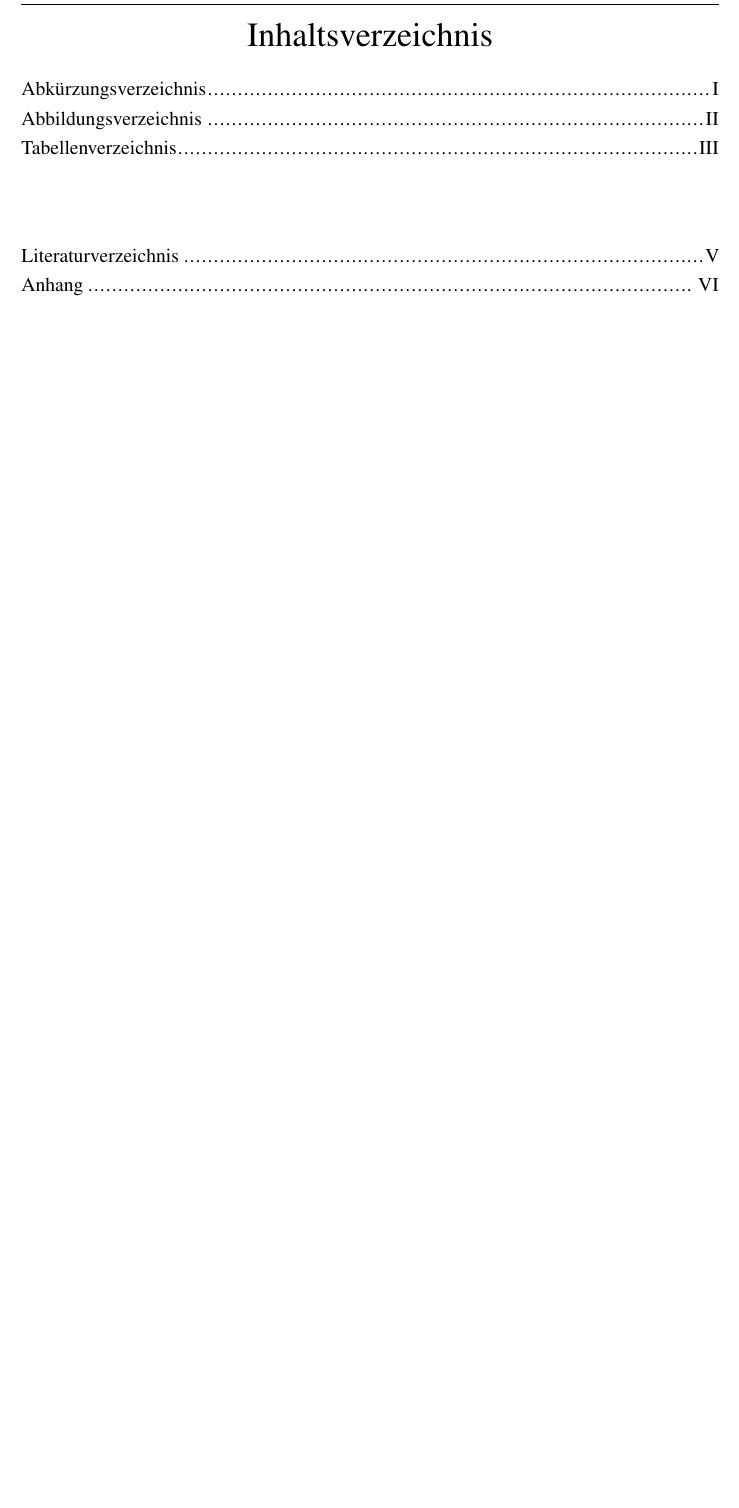
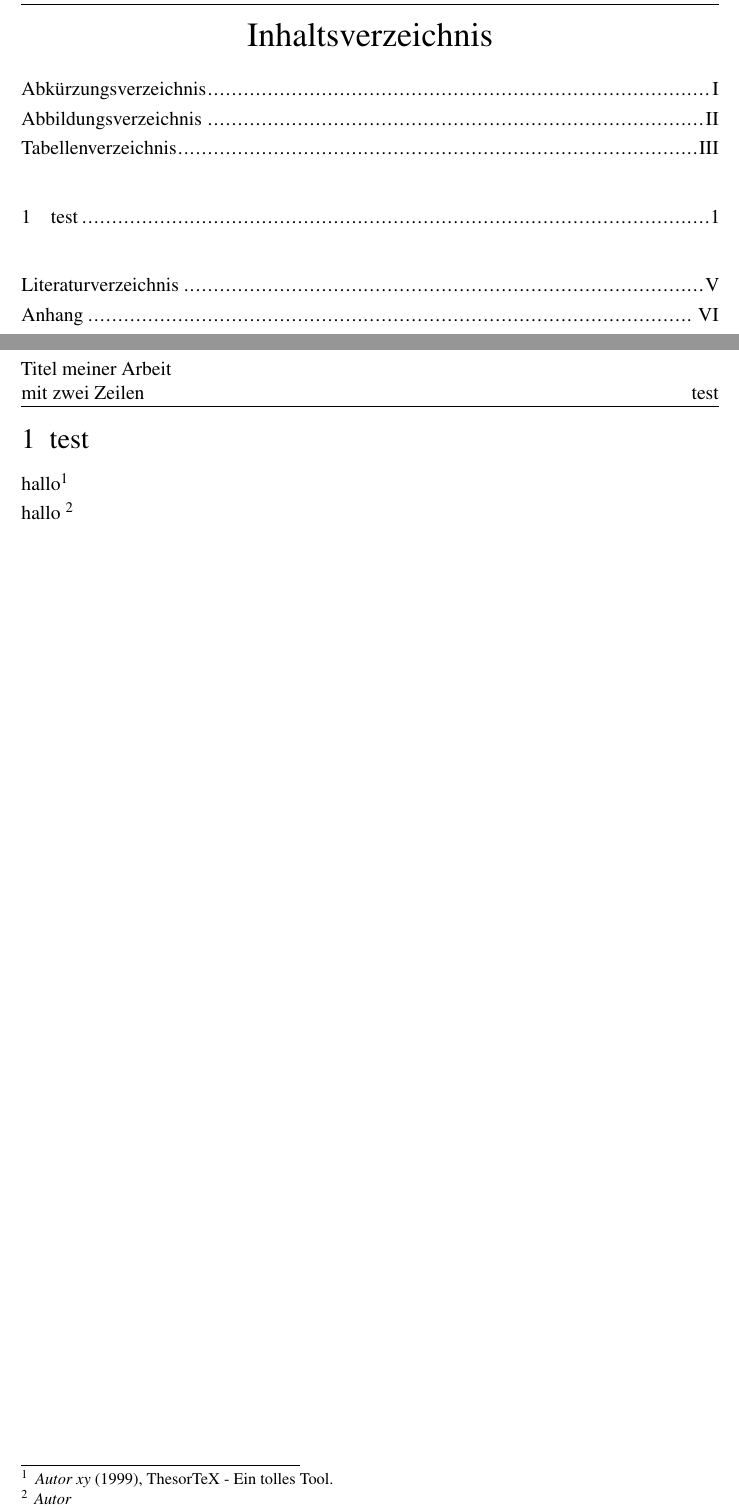
Before and after one commit to TimoSto/ThesorTeX, a LaTeX problem sheet (services/app/internal/project_template/template/example.tex, which reads services/app/internal/project_template/template/bib_entries.csv, services/app/internal/project_template/template/styPackages/literatur.sty): part of page 4 of 6 before the commit and two parts of pages 4 and 5 of 7 after it, the two joined at a grey line, cut so that both start at the same text, the shorter picture padded with empty space. Compiled offline with pdfLaTeX.

Commit message:
Template: Changes on bibliography handling

```diff
--- a/services/app/internal/project_template/template/bib_entries.csv
+++ b/services/app/internal/project_template/template/bib_entries.csv
@@ -1,3 +1,4 @@
 key;type;a;b;c;d;e;f;g;h;i;j;k;l;m;n;o;p;q;r;s;t;u;v;w;x;y;z;
-test_entry;aufsatz;Autor xy;1999;ThesorTeX - Ein tolles Tool;Random Zeitschrift;99/03;20-22;https://wikipedia.org/;;;;;;;;;;;;;;;;;;;;
+testEntry;aufsatz;Autor xy;1999;ThesorTeX - Ein tolles Tool;Random Zeitschrift;99/03;20-22;https://wikipedia.org/;;;;;;;;;;;;;;;;;;;;
+testEntry2;aufsatz;Autor xyz;2022;ThesorTeX - Ein tolles Tool zum Arbeiten;Random Zeitschrift;99/03;20-22;https://wikipedia.org/;;;;;;;;;;;;;;;;;;;;
 empty;empty;a;b;c;d;e;f;g;h;i;j;k;l;m;n;o;p;q;r;s;t;u;v;w;x;y;z;
--- a/services/app/internal/project_template/template/example.tex
+++ b/services/app/internal/project_template/template/example.tex
@@ -149,7 +149,9 @@
 \mainmatter%Stil des Headers/Footers ändern
 \pagenumbering{arabic}
 
-
+\part{test}
+hallo\citebib{testEntry}{}{}\\
+hallo \footnote{\textit{Autor}}
 
 \clearpage
 \frontmatter%Stil des Headers/Footers ändern
--- a/services/app/internal/project_template/template/styPackages/literatur.sty
+++ b/services/app/internal/project_template/template/styPackages/literatur.sty
@@ -4,11 +4,41 @@
 
 %Literatur-DB aus CSV laden
 \usepackage{xstring}
+\usepackage{xcolor}
+
 \DTLloaddb{literatur}{bib_entries.csv}
+
+\newcommand\argI{\a}
+\newcommand\argII{\b}
+\newcommand\argIII{\c}
+\newcommand\argIV{\d}
+\newcommand\argV{\e}
+\newcommand\argVI{\f}
+\newcommand\argVII{\g}
+\newcommand\argVIII{\h}
+\newcommand\argIX{\i}
+\newcommand\argX{\j}
 
 \newcommand{\printBibEntry}[1]{
 	\IfStrEqCase{#1}{%
 		{aufsatz}{\printaufsatz }%
+		{Buch}{\printBuch}%
+		{citaviAufsatz}{\printcitaviAufsatz}%
+		{citaviAufsatzDoi}{\printcitaviAufsatzDoi}%
+		{citaviBook}{\printcitaviBook}%
+		{citaviBookDoi}{\printcitaviBookDoi}%
+		{citaviInbook}{\printcitaviInbook}%
+		{citaviInbookDoi}{\printcitaviInbookDoi}%
+		{citaviInCollection}{\printcitaviInCollection}%
+		{citaviInCollectionDoi}{\printcitaviInCollectionDoi}%
+		{citaviInProceedings}{\printcitaviInProceedings}%
+		{citaviInProceedingsDoi}{\printcitaviInProceedingsDoi}%
+		{citaviProceedings}{\printcitaviProceedings}%
+		{citaviProceedingsDoi}{\printcitaviProceedingsDoi}%
+		{citaviThesis}{\printcitaviThesis}%
+		{Norm}{\printNorm}%
+		{onlineAufsatz}{\printonlineAufsatz}%
+		{website}{\printwebsite}%
 		{empty}{}%
 	}[{\color{red}Oppsss, unknown case '\type '.}\color{black}]%
 }
@@ -25,16 +55,16 @@
 	\DTLforeach*{literatur}
 	{\key=key,\type=type,\a=a,\b=b,\c=c,\d=d,\e=e,\f=f,\g=g,\h=h,\i=i,\j=j}
 	{
-		\def\argI{\a}
-		\def\argII{\b}
-		\def\argIII{\c}
-		\def\argIV{\d}
-		\def\argV{\e}
-		\def\argVI{\f}
-		\def\argVII{\g}
-		\def\argVIII{\h}
-		\def\argIX{\i}
-		\def\argX{\j}
+		\renewcommand\argI{\a}
+		\renewcommand\argII{\b}
+		\renewcommand\argIII{\c}
+		\renewcommand\argIV{\d}
+		\renewcommand\argV{\e}
+		\renewcommand\argVI{\f}
+		\renewcommand\argVII{\g}
+		\renewcommand\argVIII{\h}
+		\renewcommand\argIX{\i}
+		\renewcommand\argX{\j}
 
 		\printBibEntry{\type}
 
@@ -207,9 +237,123 @@
 
 }
 
-\usepackage{xcolor}
+%Cites
+
+\newcommand{\citeInFootnote}{true}
+\newcommand{\useInlineCites}{
+	\renewcommand{\citeInFootnote}{false}
+}
+
+% #1: key to cite
+% #2: prefix (e.g. vgl. )
+% #3: suffix (e.g. S.201)
+\newcommand{\citebib}[3] {%
+	\DTLforeach*{literatur}%
+	{\key=key,\type=type,\a=a,\b=b,\c=c,\d=d,\e=e,\f=f,\g=g,\h=h,\i=i,\j=j}%
+	{%
+		\IfStrEqCase{#1}{%
+			{\key}{%
+				\renewcommand\argI{\a}%
+				\renewcommand\argII{\b}%
+				\renewcommand\argIII{\c}%
+				\renewcommand\argIV{\d}%
+				\renewcommand\argV{\e}%
+				\renewcommand\argVI{\f}%
+				\renewcommand\argVII{\g}%
+				\renewcommand\argVIII{\h}%
+				\renewcommand\argIX{\i}%
+				\renewcommand\argX{\j}%
+				%
+				\newcommand{\citeContent}{\getCite{\type}}%
+				%
+				\IfStrEqCase{\citeInFootnote}{%
+					{true}{\footnote{#2\citeContent #3.}}%
+					{false}{ (#2\citeContent #3)}%
+				}%
+			}%
+		}[]% CHANGE IS HERE
+	}%
+}
+
+\newcommand{\getCite}[1] {%
+	\IfStrEqCase{\type}{%
+	%Area to add citeifs_inline via gui
+			{aufsatz}{\citeaufsatz}%
+			{Buch}{\citeBuch}%
+			{citaviAufsatz}{\citecitaviAufsatz}%
+			{citaviAufsatzDoi}{\citecitaviAufsatzDoi}%
+			{citaviBook}{\citecitaviBook}%
+			{citaviBookDoi}{\citecitaviBookDoi}%
+			{citaviInbook}{\citecitaviInbook}%
+			{citaviInbookDoi}{\citecitaviInbookDoi}%
+			{citaviInCollection}{\citecitaviInCollection}%
+			{citaviInCollectionDoi}{\citecitaviInCollectionDoi}%
+			{citaviInProceedings}{\citecitaviInProceedings}%
+			{citaviInProceedingsDoi}{\citecitaviInProceedingsDoi}%
+			{citaviProceedings}{\citecitaviProceedings}%
+			{citaviProceedingsDoi}{\citecitaviProceedingsDoi}%
+			{citaviThesis}{\citecitaviThesis}%
+			{Norm}{\citeNorm}%
+			{onlineAufsatz}{\citeonlineAufsatz}%
+			{website}{\citewebsite}%
+	%end area
+	}[ ({\color{red}Typ "\type " nicht gefunden. Ändern oder in literatur.sty hinzufügen (siehe README)})]%
+}
 
 
-%end area
+\newcommand{\citeaufsatz}[0]{%
+	\textit{\argI} (\argII), \argIII%
+}
+\newcommand{\citeBuch}[0]{%
+	\textit{\argI} (\argII), \argIII%
+}
+\newcommand{\citecitaviAufsatz}[0]{%
+	\textit{\argI} (\argII), \argIII%
+}
+\newcommand{\citecitaviAufsatzDoi}[0]{%
+	\textit{\argI} (\argII), \argIII%
+}
+\newcommand{\citecitaviBook}[0]{%
+	\textit{\argI} (\argII)\argIII%
+}
+\newcommand{\citecitaviBookDoi}[0]{%
+	\argI (\argII)\argIII%
+}
+\newcommand{\citecitaviInbook}[0]{%
+	\textit{\argI} (\argII), \argIII%
+}
+\newcommand{\citecitaviInbookDoi}[0]{%
+	\textit{\argI} (\argII), \argIII%
+}
+\newcommand{\citecitaviInCollection}[0]{%
+	\textit{\argI} (\argII)\argIII%
+}
+\newcommand{\citecitaviInCollectionDoi}[0]{%
+	\textit{\argI} (\argII), \argIII%
+}
+\newcommand{\citecitaviInProceedings}[0]{%
+	\textit{\argI} (\argII), \argIII%
+}
+\newcommand{\citecitaviInProceedingsDoi}[0]{%
+	\textit{\argI} (\argII), \argIII%
+}
+\newcommand{\citecitaviProceedings}[0]{%
+	\textit{\argI} (\argII), \argIII%
+}
+\newcommand{\citecitaviProceedingsDoi}[0]{%
+	\textit{\argI} (\argII), \argIII%
+}
+\newcommand{\citecitaviThesis}[0]{%
+	\textit{\argI} (\argII), \argIII%
+}
+\newcommand{\citeNorm}[0]{%
+	\textit{\argI}\argII%
+}
+\newcommand{\citeonlineAufsatz}[0]{%
+	\textit{\argI} (\argII), \argIII%
+}
+\newcommand{\citewebsite}[0]{%
+	\textit{\argI} (\argII)\argIII%
+}
 
 \endinput
```
Also changed, not shown: 1 other file.
